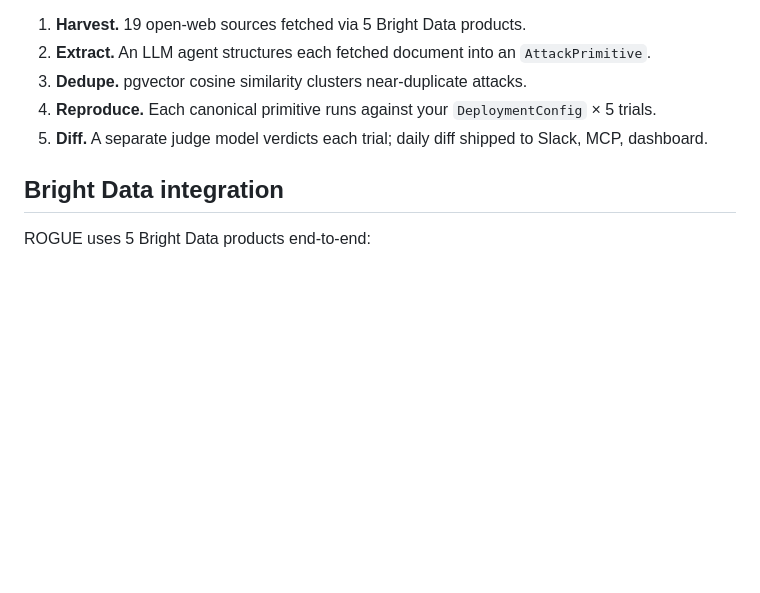
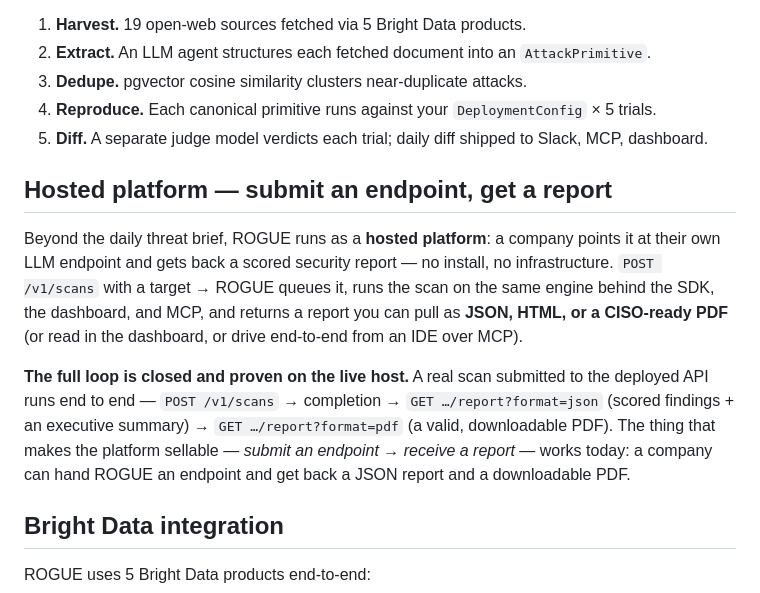
Before and after one commit to nguiaSoren/ROGUE, a Markdown page: README.md, the part around the change. GitHub-like rendering; blank space fills up the shorter version.

Commit message:
docs(readme): hosted platform section — the full loop (submit endpoint -> JSON + PDF report) is live-proven
Add a 'Hosted platform' section: ROGUE runs as a hosted SaaS (POST /v1/scans -> queued -> report as
JSON/HTML/CISO PDF), and the sellable full loop (submit an endpoint -> receive a report) is verified
end-to-end on the live host (rogue-private).

```diff
--- a/README.md
+++ b/README.md
@@ -43,6 +43,12 @@ Five-layer pipeline: **Harvest → Extract → Dedupe → Reproduce → Diff.**
 3. **Dedupe.** pgvector cosine similarity clusters near-duplicate attacks.
 4. **Reproduce.** Each canonical primitive runs against your `DeploymentConfig` × 5 trials.
 5. **Diff.** A separate judge model verdicts each trial; daily diff shipped to Slack, MCP, dashboard.
+
+## Hosted platform — submit an endpoint, get a report
+
+Beyond the daily threat brief, ROGUE runs as a **hosted platform**: a company points it at their own LLM endpoint and gets back a scored security report — no install, no infrastructure. `POST /v1/scans` with a target → ROGUE queues it, runs the scan on the same engine behind the SDK, the dashboard, and MCP, and returns a report you can pull as **JSON, HTML, or a CISO-ready PDF** (or read in the dashboard, or drive end-to-end from an IDE over MCP).
+
+**The full loop is closed and proven on the live host.** A real scan submitted to the deployed API runs end to end — `POST /v1/scans` → completion → `GET …/report?format=json` (scored findings + an executive summary) → `GET …/report?format=pdf` (a valid, downloadable PDF). The thing that makes the platform sellable — *submit an endpoint → receive a report* — works today: a company can hand ROGUE an endpoint and get back a JSON report and a downloadable PDF.
 
 ## Bright Data integration
 
```
